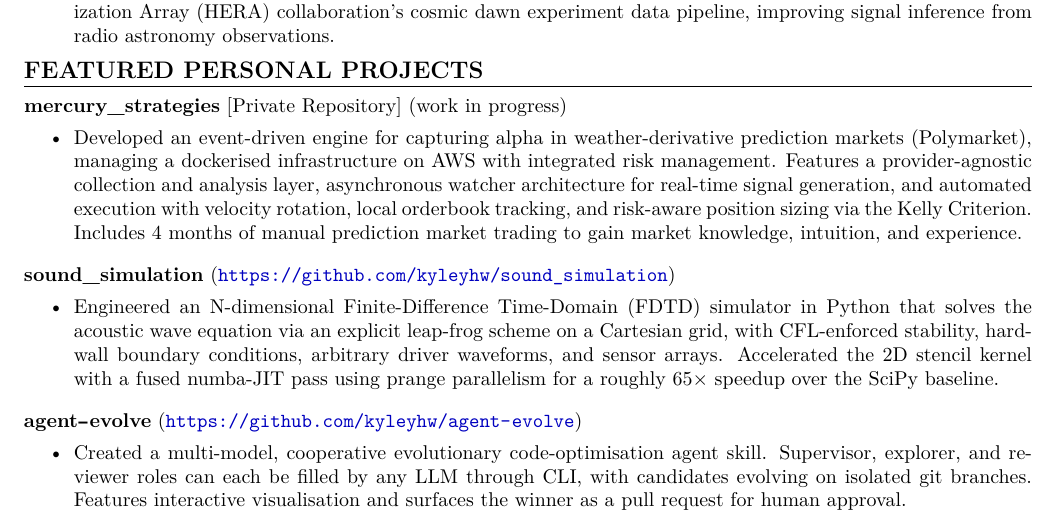
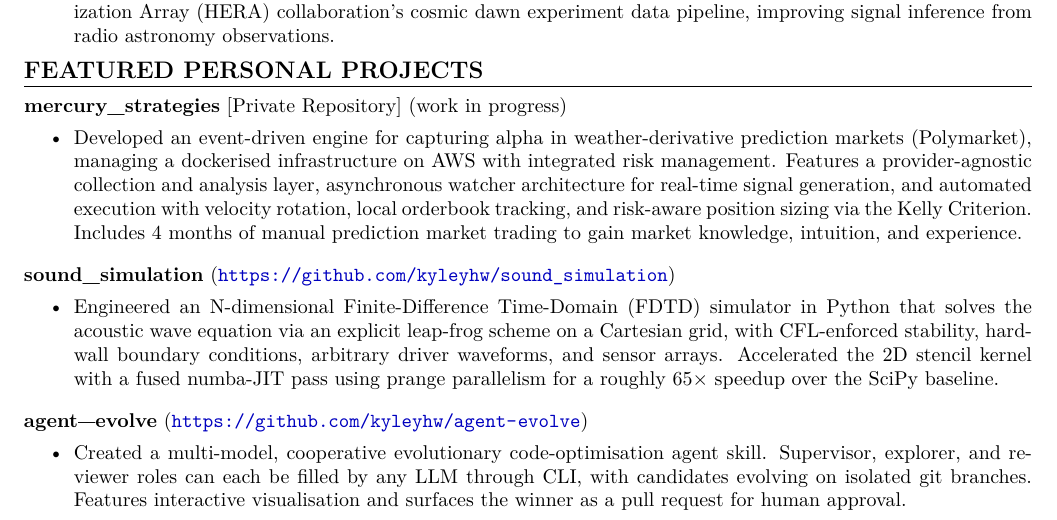
Before and after one commit to kyleyhw/kyle_wong_cv, a LaTeX document (main.tex, which reads sections/repos.tex): part of page 1 of 2, cut so that both start at the same text. Compiled offline with pdfLaTeX.

Commit message:
cv: set the agent-evolve connector as a raised underscore
Same change as industry-quant. The stretched hyphen still read as short and
heavy beside the underscores in the other project labels (a bold hyphen's
stroke is 2.99pt by 0.92pt, the underscore's 8.47pt by 0.41pt). The connector
is now the underscore glyph raised 3.46pt to hyphen height, matching the other
labels in length and weight, with an ActualText tag so the label still copies
out of the PDF as agent-evolve. accsupp replaces graphicx.

Rebuilt PDF: 2 pages, 143840 bytes. pdftotext -layout output is identical
to the previous build.

```diff
--- a/sections/repos.tex
+++ b/sections/repos.tex
@@ -1,9 +1,9 @@
-% graphicx supplies \scalebox for the agent-evolve label below. It is loaded
+% accsupp supplies \BeginAccSupp for the agent-evolve label below. It is loaded
 % here rather than in main.tex because this is the only file that needs it and
 % is already variant-specific, so the shared shell stays untouched and a sync
 % from main gains no new conflict. Safe because main.tex \inputs this file in
 % the preamble, before \begin{document}.
-\usepackage{graphicx}
+\usepackage{accsupp}
 \newcommand{\sectionRepos}{
 \section*{FEATURED PERSONAL PROJECTS}
 
@@ -21,12 +21,15 @@
 
 \vspace{0.5em}
 
-% The bold Latin Modern hyphen is 3.83pt wide, visibly narrower than the
-% monospace hyphen in the URL beside it (5.25pt). Stretching it 1.5x
-% horizontally gives 5.75pt: a touch wider than the URL's, short of a bold en dash
-% (6.02pt), and still the hyphen character, so the label copies out of the PDF
-% as agent-evolve -- the real repository name. An en dash would not.
-\textbf{agent\scalebox{1.5}[1]{-}evolve} (\url{https://github.com/kyleyhw/agent-evolve})
+% The connector is the bold underscore glyph raised to hyphen height, so it
+% matches the underscores in the mercury_strategies and quant_core labels in
+% length (8.47pt of ink) and weight (0.41pt stroke). A bold hyphen is only
+% 2.99pt long and 0.92pt thick, so beside them it read as short and heavy.
+% The 3.46pt raise moves the underscore's stroke centre from 1.25pt below the
+% baseline to the hyphen's 2.21pt above it (figures for 10pt bold Latin
+% Modern). ActualText makes it copy out of the PDF as a hyphen, so the label
+% still yields agent-evolve, the real repository name.
+\textbf{agent\BeginAccSupp{ActualText=-}\raisebox{3.46pt}{\_}\EndAccSupp{}evolve} (\url{https://github.com/kyleyhw/agent-evolve})
 \begin{itemize}
     \item Created a multi-model, cooperative evolutionary code-optimisation agent skill. Supervisor, explorer, and reviewer roles can each be filled by any LLM through CLI, with candidates evolving on isolated git branches. Features interactive visualisation and surfaces the winner as a pull request for human approval.
 \end{itemize}
```
Also changed, not shown: kyle_wong_cv_sep_2026_industry-quantum-consulting.pdf.
